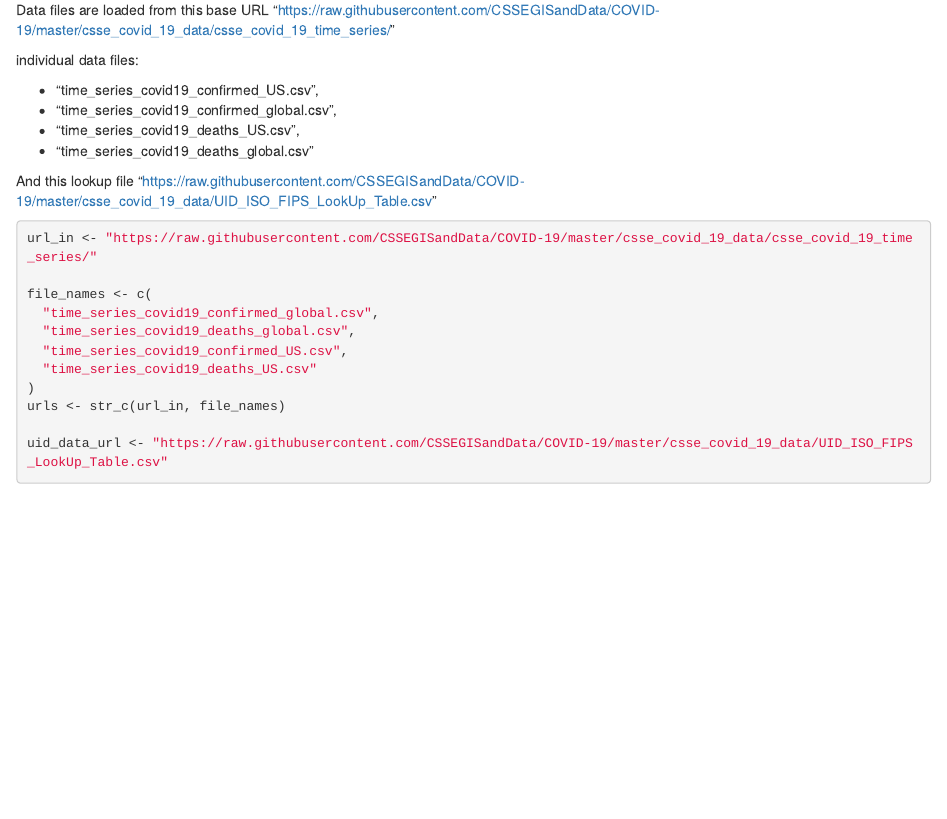
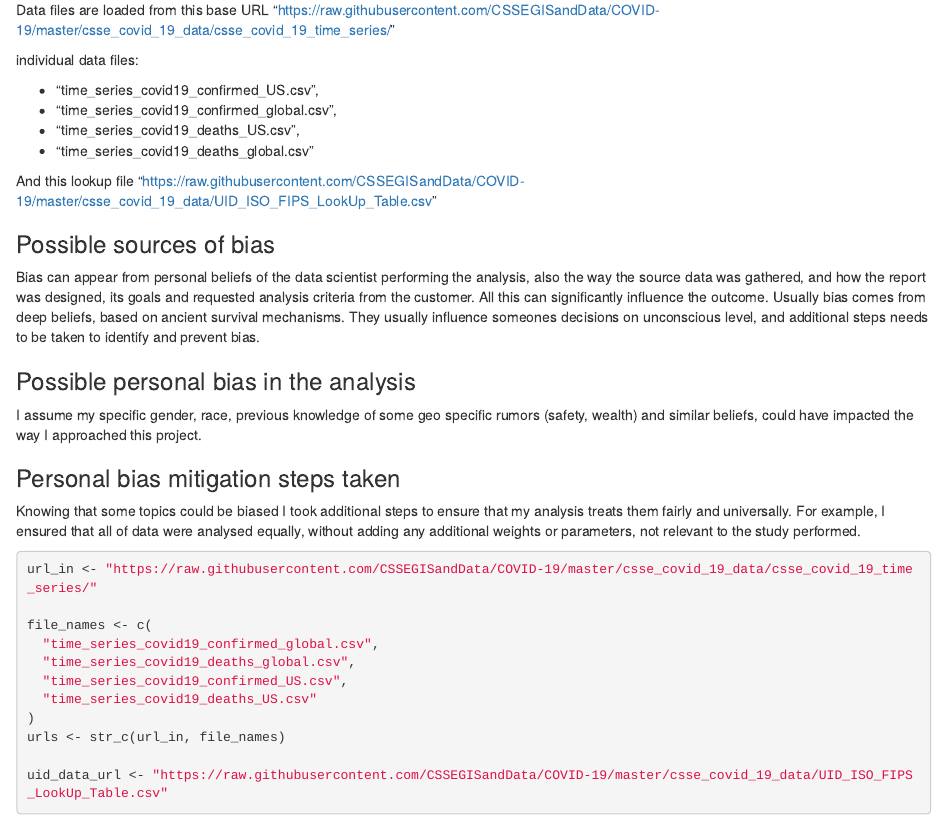
Before and after one commit to SergPro/msds, an R Markdown document (DTSA5301/wk3-dataProj.Rmd): the page in a window 1100 px wide, from 250 px down. The pictures show the output file DTSA5301/wk3-dataProj.html that the author committed with the source, opened offline.

Commit message:
Adding bias info to the data project

````diff
--- a/DTSA5301/wk3-dataProj.Rmd
+++ b/DTSA5301/wk3-dataProj.Rmd
@@ -32,6 +32,30 @@ individual data files:
 -   "time_series_covid19_deaths_global.csv"
 
 And this lookup file "<https://raw.githubusercontent.com/CSSEGISandData/COVID-19/master/csse_covid_19_data/UID_ISO_FIPS_LookUp_Table.csv>"
+
+### Possible sources of bias
+
+Bias can appear from personal beliefs of the data scientist performing
+the analysis, also the way the source data was gathered, and how the
+report was designed, its goals and requested analysis criteria from the
+customer. All this can significantly influence the outcome. Usually bias
+comes from deep beliefs, based on ancient survival mechanisms. They
+usually influence someones decisions on unconscious level, and
+additional steps needs to be taken to identify and prevent bias.
+
+### Possible personal bias in the analysis
+
+I assume my specific gender, race, previous knowledge of some geo
+specific rumors (safety, wealth) and similar beliefs, could have
+impacted the way I approached this project.
+
+### Personal bias mitigation steps taken
+
+Knowing that some topics could be biased I took additional steps to
+ensure that my analysis treats them fairly and universally. For example,
+I ensured that all of data
+were analysed equally, without adding any additional weights or
+parameters, not relevant to the study performed.
 
 ```{r covid_init}
 url_in <- "https://raw.githubusercontent.com/CSSEGISandData/COVID-19/master/csse_covid_19_data/csse_covid_19_time_series/"
````
Also changed, not shown: DTSA5301/wk3-dataProj.html.
